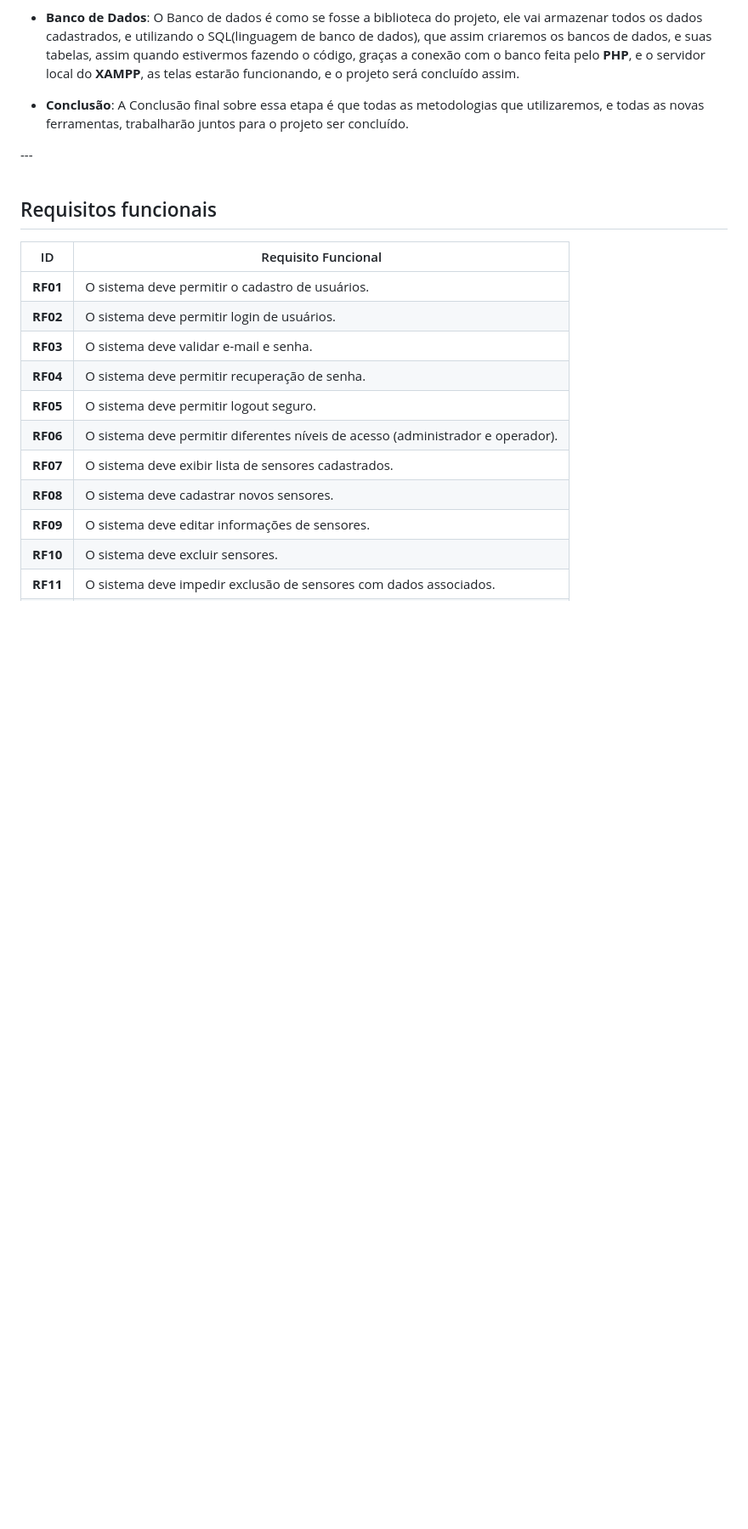
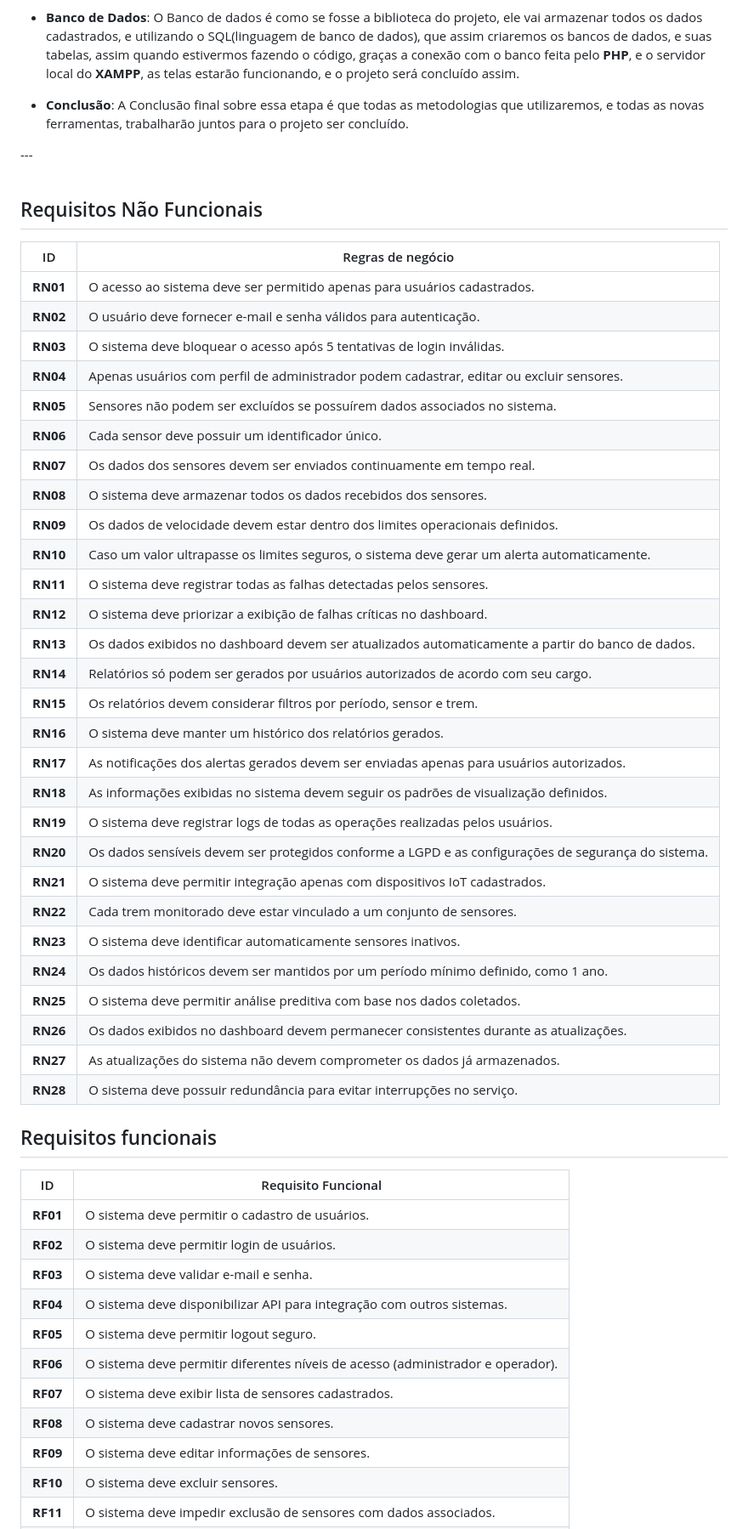
Before and after one commit to luisbruhmuller/SA-ferrorama, a Markdown page: README.md, the part around one of its changes. Shown at 85% size. Rendered like a GitHub page; blank space fills up the shorter version.

Commit message:
add - finalizado o README

```diff
--- a/README.md
+++ b/README.md
@@ -76,6 +76,40 @@ Que contará com essas partes de cadastro, e administração de entidades que no
 
 --- <table>
 
+## Requisitos Não Funcionais
+
+| ID | Regras de negócio |
+|---|---|
+| **RN01** | O acesso ao sistema deve ser permitido apenas para usuários cadastrados. |
+| **RN02** | O usuário deve fornecer e-mail e senha válidos para autenticação. |
+| **RN03** | O sistema deve bloquear o acesso após 5 tentativas de login inválidas. |
+| **RN04** | Apenas usuários com perfil de administrador podem cadastrar, editar ou excluir sensores. |
+| **RN05** | Sensores não podem ser excluídos se possuírem dados associados no sistema. |
+| **RN06** | Cada sensor deve possuir um identificador único. |
+| **RN07** | Os dados dos sensores devem ser enviados continuamente em tempo real. |
+| **RN08** | O sistema deve armazenar todos os dados recebidos dos sensores. |
+| **RN09** | Os dados de velocidade devem estar dentro dos limites operacionais definidos. |
+| **RN10** | Caso um valor ultrapasse os limites seguros, o sistema deve gerar um alerta automaticamente. |
+| **RN11** | O sistema deve registrar todas as falhas detectadas pelos sensores. |
+| **RN12** | O sistema deve priorizar a exibição de falhas críticas no dashboard. |
+| **RN13** | Os dados exibidos no dashboard devem ser atualizados automaticamente a partir do banco de dados. |
+| **RN14** | Relatórios só podem ser gerados por usuários autorizados de acordo com seu cargo. |
+| **RN15** | Os relatórios devem considerar filtros por período, sensor e trem. |
+| **RN16** | O sistema deve manter um histórico dos relatórios gerados. |
+| **RN17** | As notificações dos alertas gerados devem ser enviadas apenas para usuários autorizados. |
+| **RN18** | As informações exibidas no sistema devem seguir os padrões de visualização definidos. |
+| **RN19** | O sistema deve registrar logs de todas as operações realizadas pelos usuários. |
+| **RN20** | Os dados sensíveis devem ser protegidos conforme a LGPD e as configurações de segurança do sistema. |
+| **RN21** | O sistema deve permitir integração apenas com dispositivos IoT cadastrados. |
+| **RN22** | Cada trem monitorado deve estar vinculado a um conjunto de sensores. |
+| **RN23** | O sistema deve identificar automaticamente sensores inativos. |
+| **RN24** | Os dados históricos devem ser mantidos por um período mínimo definido, como 1 ano. |
+| **RN25** | O sistema deve permitir análise preditiva com base nos dados coletados. |
+| **RN26** | Os dados exibidos no dashboard devem permanecer consistentes durante as atualizações. |
+| **RN27** | As atualizações do sistema não devem comprometer os dados já armazenados. |
+| **RN28** | O sistema deve possuir redundância para evitar interrupções no serviço. |
+
+
 ## Requisitos funcionais
 
 | ID | Requisito Funcional |
@@ -83,7 +117,7 @@ Que contará com essas partes de cadastro, e administração de entidades que no
 | **RF01** | O sistema deve permitir o cadastro de usuários. |
 | **RF02** | O sistema deve permitir login de usuários. |
 | **RF03** | O sistema deve validar e-mail e senha. |
-| **RF04** | O sistema deve permitir recuperação de senha. |
+| **RF04** | O sistema deve disponibilizar API para integração com outros sistemas.|
 | **RF05** | O sistema deve permitir logout seguro. |
 | **RF06** | O sistema deve permitir diferentes níveis de acesso (administrador e operador). |
 | **RF07** | O sistema deve exibir lista de sensores cadastrados. |
```
Also changed, not shown: other parts of README.md (+23 -1 lines).
